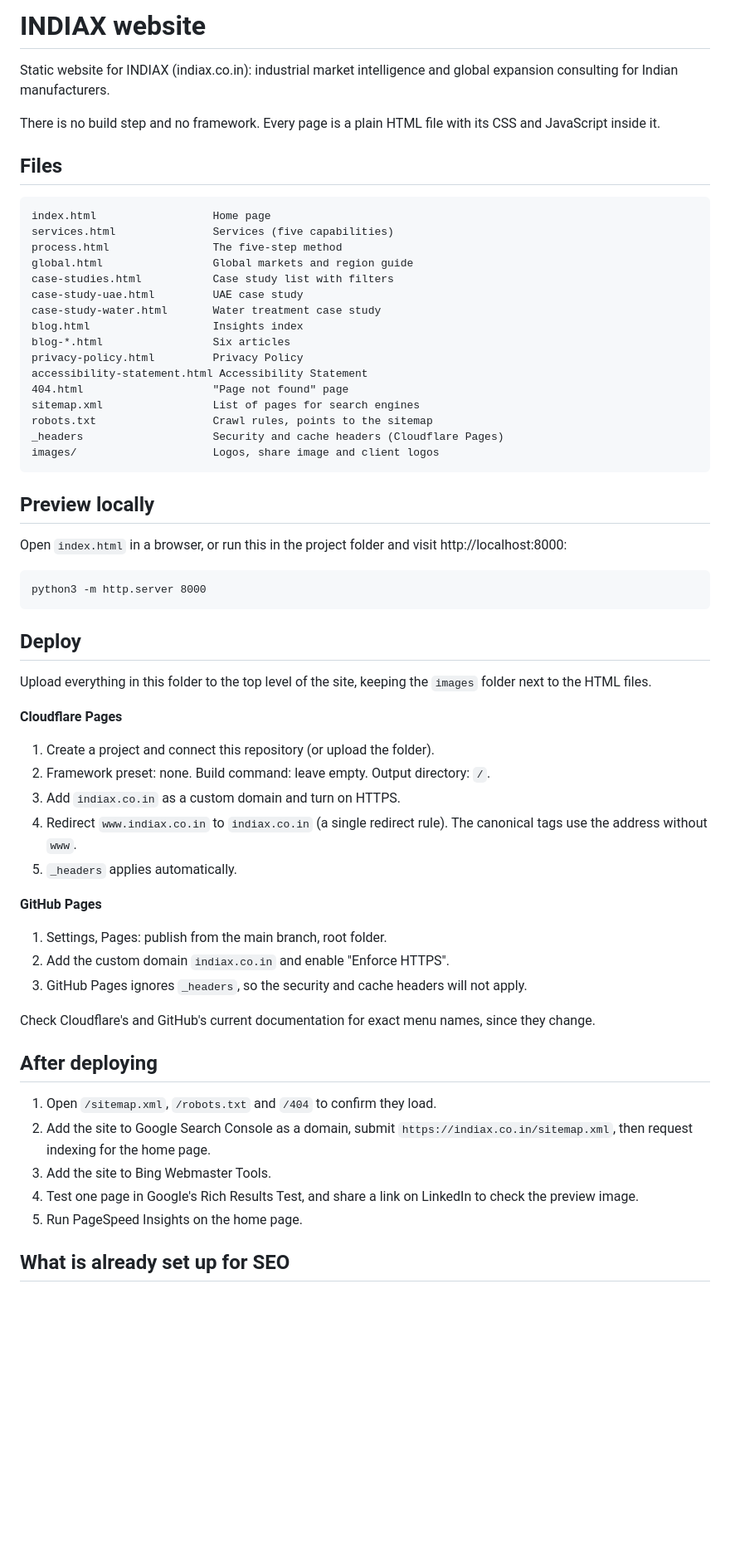
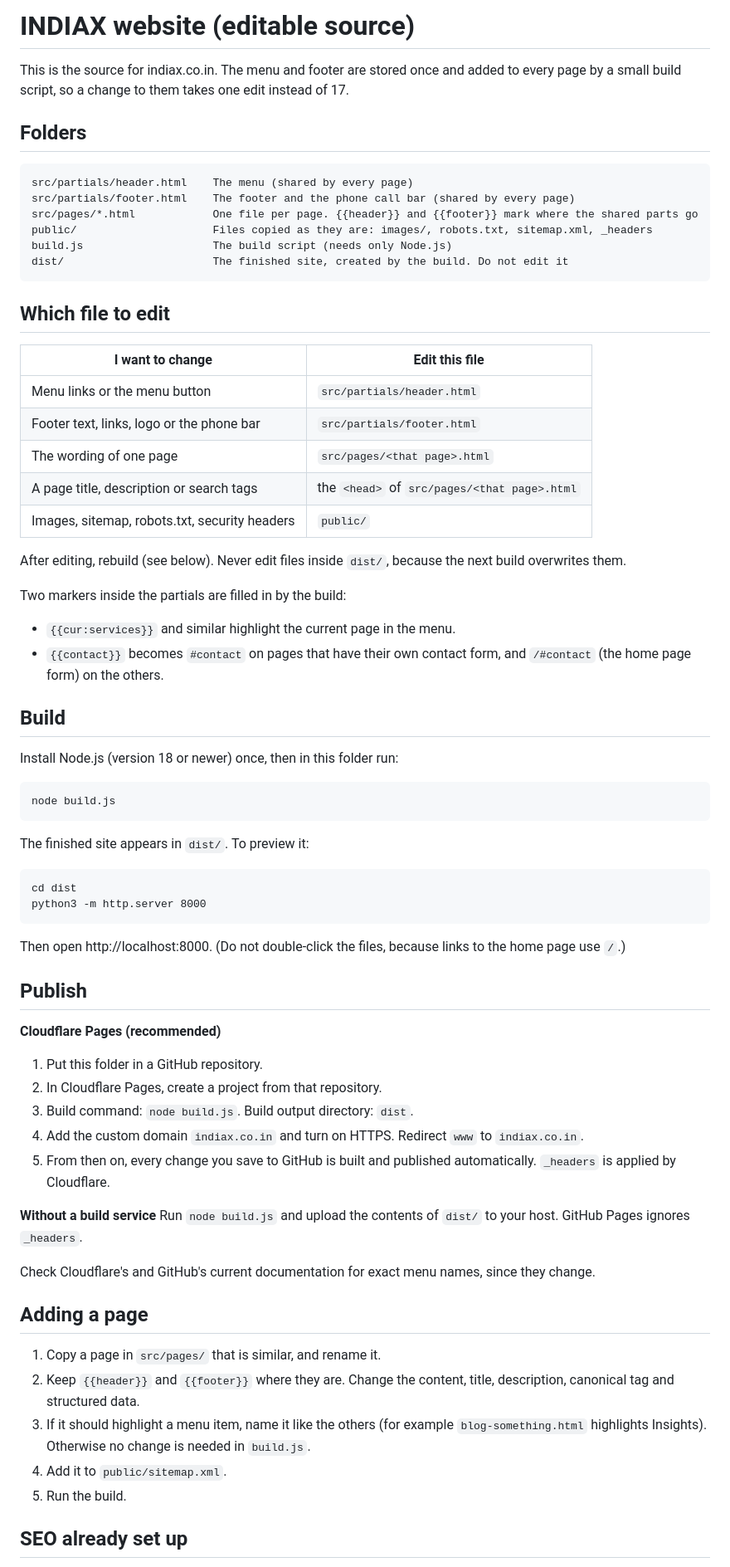
Before and after one commit to harshrathod354/INDIAX, a Markdown page: README.md, the part around one of its changes. Shown at 83% size. GitHub-like rendering; blank space fills up the shorter version.

````diff
--- a/README.md
+++ b/README.md
@@ -1,63 +1,72 @@
-# INDIAX website
+# INDIAX website (editable source)
 
-Static website for INDIAX (indiax.co.in): industrial market intelligence and global expansion consulting for Indian manufacturers.
+This is the source for indiax.co.in. The menu and footer are stored once and added to every page by a small build script, so a change to them takes one edit instead of 17.
 
-There is no build step and no framework. Every page is a plain HTML file with its CSS and JavaScript inside it.
-
-## Files
+## Folders
 
 ```
-index.html                  Home page
-services.html               Services (five capabilities)
-process.html                The five-step method
-global.html                 Global markets and region guide
-case-studies.html           Case study list with filters
-case-study-uae.html         UAE case study
-case-study-water.html       Water treatment case study
-blog.html                   Insights index
-blog-*.html                 Six articles
-privacy-policy.html         Privacy Policy
-accessibility-statement.html Accessibility Statement
-404.html                    "Page not found" page
-sitemap.xml                 List of pages for search engines
-robots.txt                  Crawl rules, points to the sitemap
-_headers                    Security and cache headers (Cloudflare Pages)
-images/                     Logos, share image and client logos
+src/partials/header.html    The menu (shared by every page)
+src/partials/footer.html    The footer and the phone call bar (shared by every page)
+src/pages/*.html            One file per page. {{header}} and {{footer}} mark where the shared parts go
+public/                     Files copied as they are: images/, robots.txt, sitemap.xml, _headers
+build.js                    The build script (needs only Node.js)
+dist/                       The finished site, created by the build. Do not edit it
 ```
 
-## Preview locally
+## Which file to edit
 
-Open `index.html` in a browser, or run this in the project folder and visit http://localhost:8000:
+| I want to change | Edit this file |
+|---|---|
+| Menu links or the menu button | `src/partials/header.html` |
+| Footer text, links, logo or the phone bar | `src/partials/footer.html` |
+| The wording of one page | `src/pages/<that page>.html` |
+| A page title, description or search tags | the `<head>` of `src/pages/<that page>.html` |
+| Images, sitemap, robots.txt, security headers | `public/` |
+
+After editing, rebuild (see below). Never edit files inside `dist/`, because the next build overwrites them.
+
+Two markers inside the partials are filled in by the build:
+- `{{cur:services}}` and similar highlight the current page in the menu.
+- `{{contact}}` becomes `#contact` on pages that have their own contact form, and `/#contact` (the home page form) on the others.
+
+## Build
+
+Install Node.js (version 18 or newer) once, then in this folder run:
 
 ```
+node build.js
+```
+
+The finished site appears in `dist/`. To preview it:
+
+```
+cd dist
 python3 -m http.server 8000
 ```
 
-## Deploy
+Then open http://localhost:8000. (Do not double-click the files, because links to the home page use `/`.)
 
-Upload everything in this folder to the top level of the site, keeping the `images` folder next to the HTML files.
+## Publish
 
-**Cloudflare Pages**
-1. Create a project and connect this repository (or upload the folder).
-2. Framework preset: none. Build command: leave empty. Output directory: `/`.
-3. Add `indiax.co.in` as a custom domain and turn on HTTPS.
-4. Redirect `www.indiax.co.in` to `indiax.co.in` (a single redirect rule). The canonical tags use the address without `www`.
-5. `_headers` applies automatically.
+**Cloudflare Pages (recommended)**
+1. Put this folder in a GitHub repository.
+2. In Cloudflare Pages, create a project from that repository.
+3. Build command: `node build.js`. Build output directory: `dist`.
+4. Add the custom domain `indiax.co.in` and turn on HTTPS. Redirect `www` to `indiax.co.in`.
+5. From then on, every change you save to GitHub is built and published automatically. `_headers` is applied by Cloudflare.
 
-**GitHub Pages**
-1. Settings, Pages: publish from the main branch, root folder.
-2. Add the custom domain `indiax.co.in` and enable "Enforce HTTPS".
-3. GitHub Pages ignores `_headers`, so the security and cache headers will not apply.
+**Without a build service**
+Run `node build.js` and upload the contents of `dist/` to your host. GitHub Pages ignores `_headers`.
 
 Check Cloudflare's and GitHub's current documentation for exact menu names, since they change.
 
-## After deploying
+## Adding a page
 
-1. Open `/sitemap.xml`, `/robots.txt` and `/404` to confirm they load.
-2. Add the site to Google Search Console as a domain, submit `https://indiax.co.in/sitemap.xml`, then request indexing for the home page.
-3. Add the site to Bing Webmaster Tools.
-4. Test one page in Google's Rich Results Test, and share a link on LinkedIn to check the preview image.
-5. Run PageSpeed Insights on the home page.
+1. Copy a page in `src/pages/` that is similar, and rename it.
+2. Keep `{{header}}` and `{{footer}}` where they are. Change the content, title, description, canonical tag and structured data.
+3. If it should highlight a menu item, name it like the others (for example `blog-something.html` highlights Insights). Otherwise no change is needed in `build.js`.
+4. Add it to `public/sitemap.xml`.
+5. Run the build.
 
-## What is already set up for SEO
+## SEO already set up
 
````
Also changed, not shown: other parts of README.md (+7 -26 lines).
